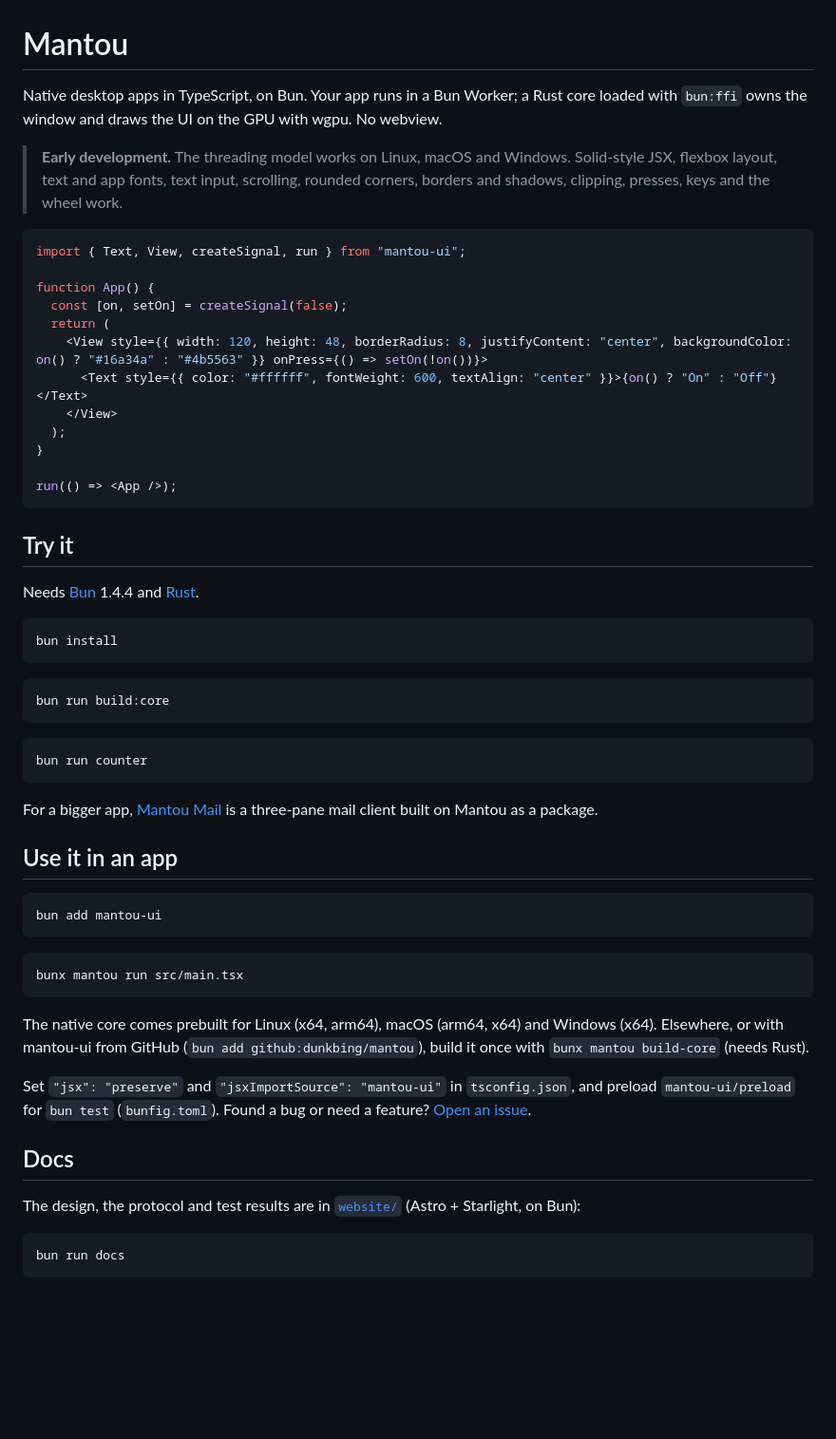
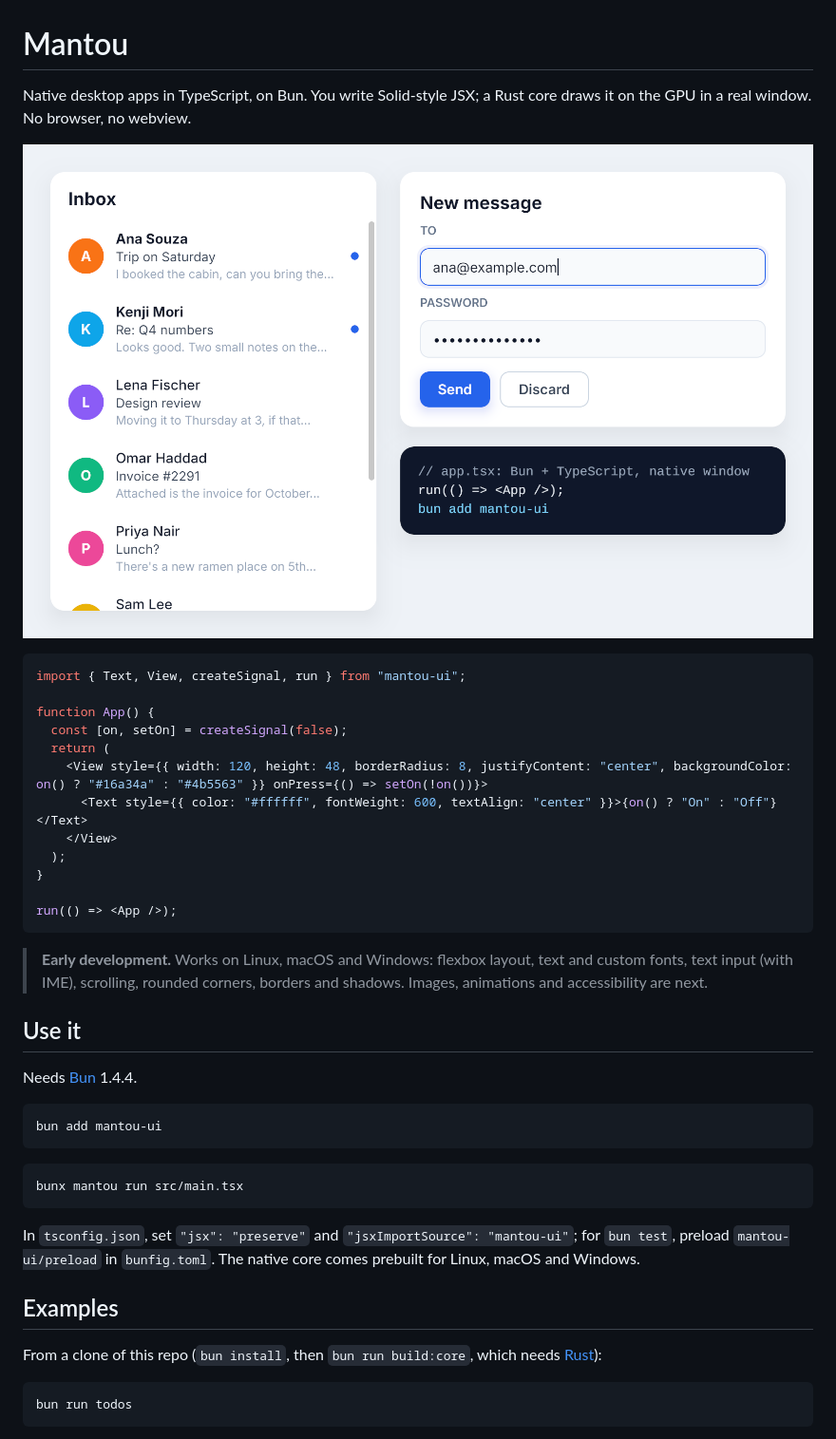
Before and after one commit to dunkbing/mantou, a Markdown page: README.md, the part around one of its changes. Shown at 95% size. Rendered like a GitHub page; pictures changed too: docs/images/showcase.png (added); blank space fills up the shorter version.

````diff
--- a/README.md
+++ b/README.md
@@ -1,8 +1,8 @@
 # Mantou
 
-Native desktop apps in TypeScript, on Bun. Your app runs in a Bun Worker; a Rust core loaded with `bun:ffi` owns the window and draws the UI on the GPU with wgpu. No webview.
+Native desktop apps in TypeScript, on Bun. You write Solid-style JSX; a Rust core draws it on the GPU in a real window. No browser, no webview.
 
-> **Early development.** The threading model works on Linux, macOS and Windows. Solid-style JSX, flexbox layout, text and app fonts, text input, scrolling, rounded corners, borders and shadows, clipping, presses, keys and the wheel work.
+![A Mantou app: a scrolling inbox, a compose form with a password field, buttons with shadows, and a code card](docs/images/showcase.png)
 
 ```tsx
 import { Text, View, createSignal, run } from "mantou-ui";
@@ -19,25 +19,11 @@ function App() {
 run(() => <App />);
 ```
 
-## Try it
+> **Early development.** Works on Linux, macOS and Windows: flexbox layout, text and custom fonts, text input (with IME), scrolling, rounded corners, borders and shadows. Images, animations and accessibility are next.
 
-Needs [Bun](https://bun.sh) 1.4.4 and [Rust](https://rustup.rs).
+## Use it
 
-```bash
-bun install
-```
-
-```bash
-bun run build:core
-```
-
-```bash
-bun run counter
-```
-
-For a bigger app, [Mantou Mail](https://github.com/dunkbing/mantou-mail) is a three-pane mail client built on Mantou as a package.
-
-## Use it in an app
+Needs [Bun](https://bun.sh) 1.4.4.
 
 ```bash
 bun add mantou-ui
@@ -47,15 +33,13 @@ bun add mantou-ui
 bunx mantou run src/main.tsx
 ```
 
-The native core comes prebuilt for Linux (x64, arm64), macOS (arm64, x64) and Windows (x64). Elsewhere, or with mantou-ui from GitHub (`bun add github:dunkbing/mantou`), build it once with `bunx mantou build-core` (needs Rust).
+In `tsconfig.json`, set `"jsx": "preserve"` and `"jsxImportSource": "mantou-ui"`; for `bun test`, preload `mantou-ui/preload` in `bunfig.toml`. The native core comes prebuilt for Linux, macOS and Windows.
 
-Set `"jsx": "preserve"` and `"jsxImportSource": "mantou-ui"` in `tsconfig.json`, and preload `mantou-ui/preload` for `bun test` (`bunfig.toml`). Found a bug or need a feature? [Open an issue](https://github.com/dunkbing/mantou/issues/new/choose).
+## Examples
 
-## Docs
-
-The design, the protocol and test results are in [`website/`](website/) (Astro + Starlight, on Bun):
+From a clone of this repo (`bun install`, then `bun run build:core`, which needs [Rust](https://rustup.rs)):
 
 ```bash
-bun run docs
+bun run todos
 ```
 
````
Also changed, not shown: other parts of README.md (+11 -1 lines), AGENTS.md (+4 -1 lines), docs/images/todos.png (added), 6 other files.
